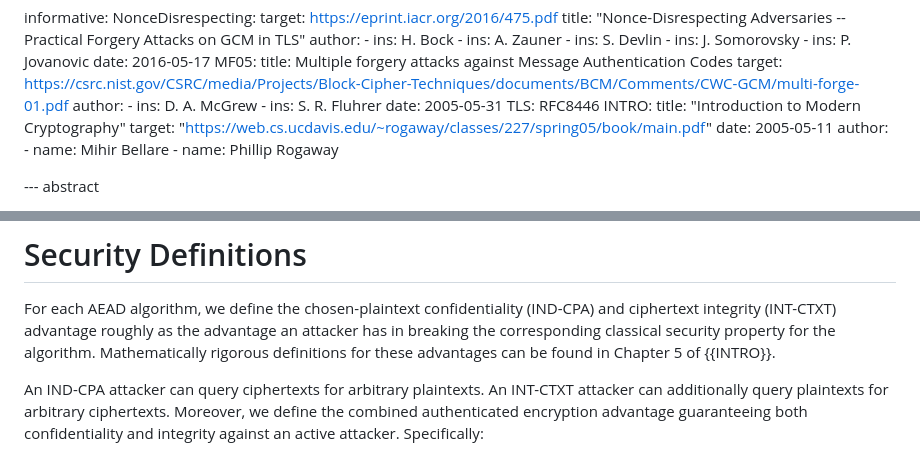
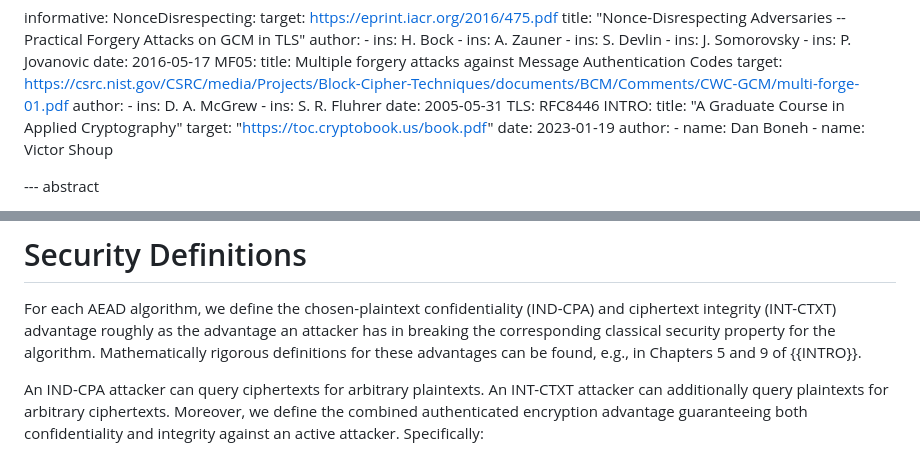
Before and after one commit to cfrg/draft-irtf-cfrg-aead-limits, a Markdown page: draft-irtf-cfrg-aead-limits.md, 2 parts joined by grey strips. GitHub-like rendering.

Commit message:
Apply suggestions from code review
INTRO: A Graduate Course in Applied Cryptography

Co-authored-by: Felix Günther <mail@felixguenther.info>

```diff
--- a/draft-irtf-cfrg-aead-limits.md
+++ b/draft-irtf-cfrg-aead-limits.md
@@ -129,12 +129,12 @@ informative:
     date: 2005-05-31
   TLS: RFC8446
   INTRO:
-    title: "Introduction to Modern Cryptography"
-    target: "https://web.cs.ucdavis.edu/~rogaway/classes/227/spring05/book/main.pdf"
-    date: 2005-05-11
+    title: "A Graduate Course in Applied Cryptography"
+    target: "https://toc.cryptobook.us/book.pdf"
+    date: 2023-01-19
     author:
-      - name: Mihir Bellare
-      - name: Phillip Rogaway
+      - name: Dan Boneh
+      - name: Victor Shoup
 
 --- abstract
 
@@ -244,7 +244,7 @@ This document defines limitations in part using the quantities in
 For each AEAD algorithm, we define the chosen-plaintext confidentiality (IND-CPA) and ciphertext
 integrity (INT-CTXT) advantage roughly as the advantage an attacker has in breaking the
 corresponding classical security property for the algorithm.
-Mathematically rigorous definitions for these advantages can be found in Chapter 5 of {{INTRO}}.
+Mathematically rigorous definitions for these advantages can be found, e.g., in Chapters 5 and 9 of {{INTRO}}.
 
 An IND-CPA attacker
 can query ciphertexts for arbitrary plaintexts. An INT-CTXT attacker can additionally
```
